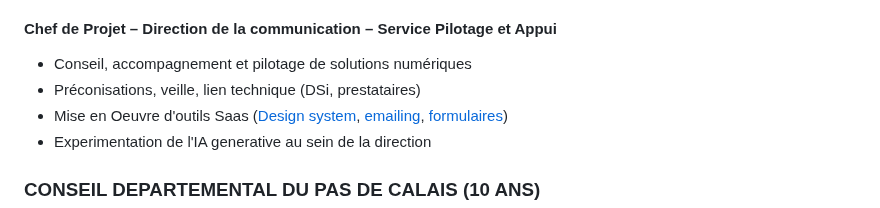
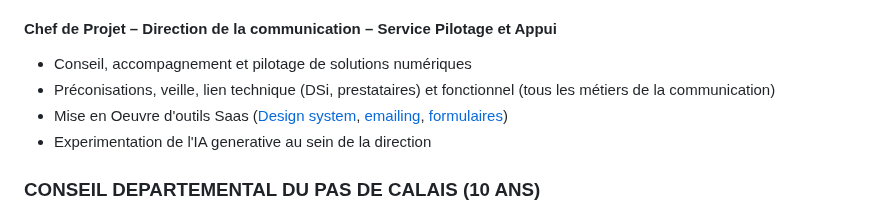
Before and after one commit to LJ59/Jakubowski-Laurent, a Markdown page: index.md, the part around the change. GitHub-like rendering.

```diff
--- a/index.md
+++ b/index.md
@@ -59,7 +59,7 @@ Pragmatique, curieux et créatif
 #### Chef de Projet – Direction de la communication – Service Pilotage et Appui
 
 - Conseil, accompagnement et pilotage de solutions numériques
-- Préconisations, veille, lien technique (DSi, prestataires)
+- Préconisations, veille, lien technique (DSi, prestataires) et fonctionnel (tous les métiers de la communication)
 - Mise en Oeuvre d'outils Saas ([Design system](https://communication.lenord.fr/), [emailing](https://www.sarbacane.com/), [formulaires](https://www.typeform.com/))
 - Experimentation de l'IA generative au sein de la direction
 
```
